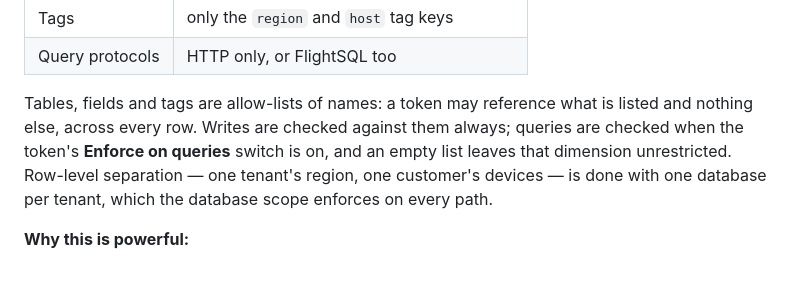
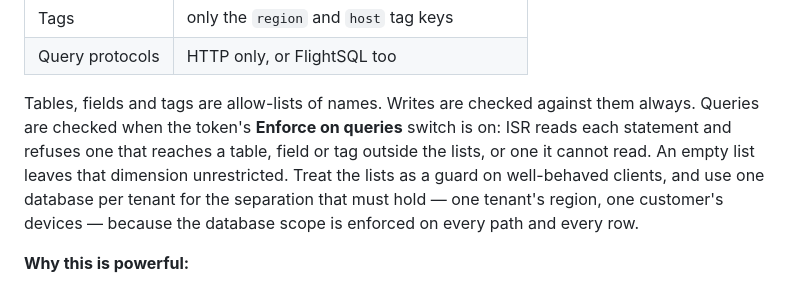
Before and after one commit to M617263Kaplan/influxdb-smart-router, a Markdown page: README.md, the part around the change. GitHub-like rendering.

Commit message:
README: the table, field and tag lists are a guard; the database scope is the separation

```diff
--- a/README.md
+++ b/README.md
@@ -507,12 +507,14 @@ flowchart TB
 | Tags | only the `region` and `host` tag keys |
 | Query protocols | HTTP only, or FlightSQL too |
 
-Tables, fields and tags are allow-lists of names: a token may reference what is
-listed and nothing else, across every row. Writes are checked against them
-always; queries are checked when the token's **Enforce on queries** switch is on,
-and an empty list leaves that dimension unrestricted. Row-level separation — one
-tenant's region, one customer's devices — is done with one database per tenant,
-which the database scope enforces on every path.
+Tables, fields and tags are allow-lists of names. Writes are checked against
+them always. Queries are checked when the token's **Enforce on queries** switch
+is on: ISR reads each statement and refuses one that reaches a table, field or
+tag outside the lists, or one it cannot read. An empty list leaves that
+dimension unrestricted. Treat the lists as a guard on well-behaved clients, and
+use one database per tenant for the separation that must hold — one tenant's
+region, one customer's devices — because the database scope is enforced on
+every path and every row.
 
 **Why this is powerful:**
 
```
